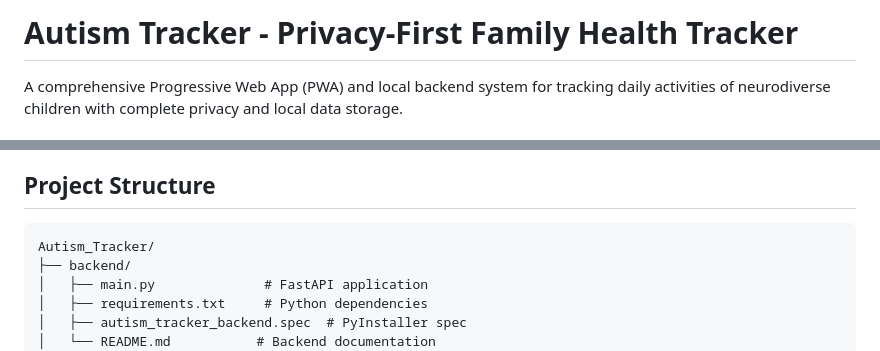
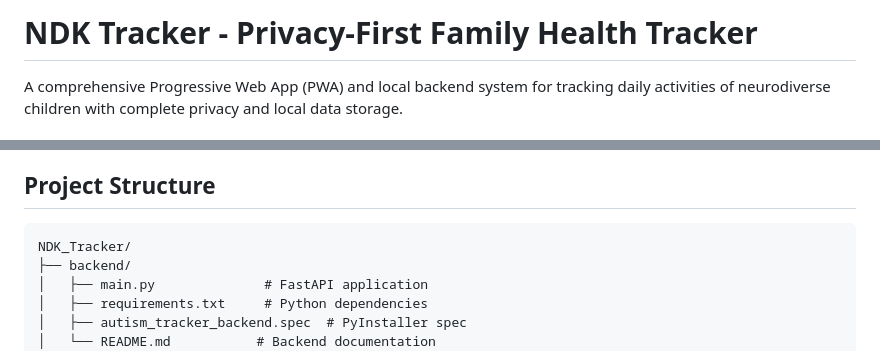
Before and after one commit to AIBappa/NDK_Tracker, a Markdown page: docs/README.md, 2 parts joined by grey strips. Drawn GitHub-style.

Commit message:
Rename project from Autism Tracker to NDK Tracker

````diff
--- a/docs/README.md
+++ b/docs/README.md
@@ -1,4 +1,4 @@
-# Autism Tracker - Privacy-First Family Health Tracker
+# NDK Tracker - Privacy-First Family Health Tracker
 
 A comprehensive Progressive Web App (PWA) and local backend system for tracking daily activities of neurodiverse children with complete privacy and local data storage.
 
@@ -81,7 +81,7 @@ Mobile Device (PWA)     Local Network     Laptop/Desktop (Backend)
 ## Project Structure
 
 ```
-Autism_Tracker/
+NDK_Tracker/
 ├── backend/
 │   ├── main.py              # FastAPI application
 │   ├── requirements.txt     # Python dependencies
````
